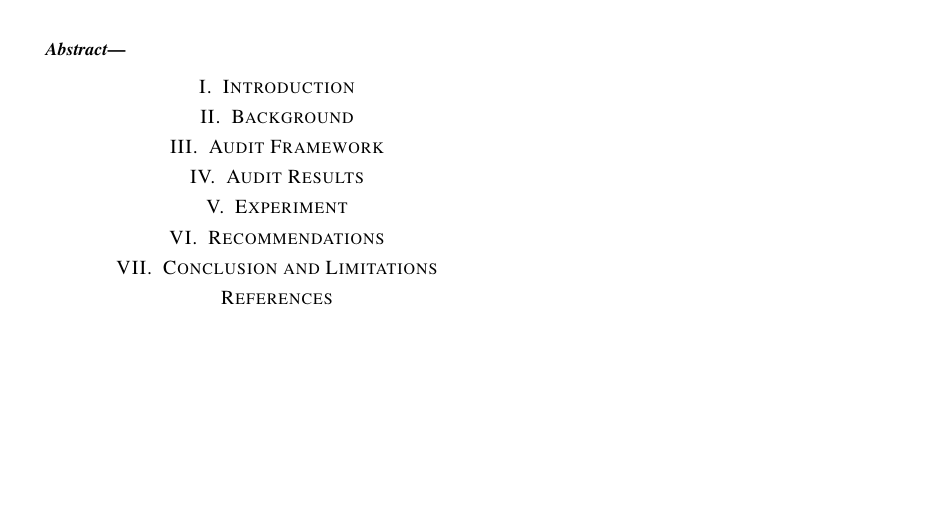
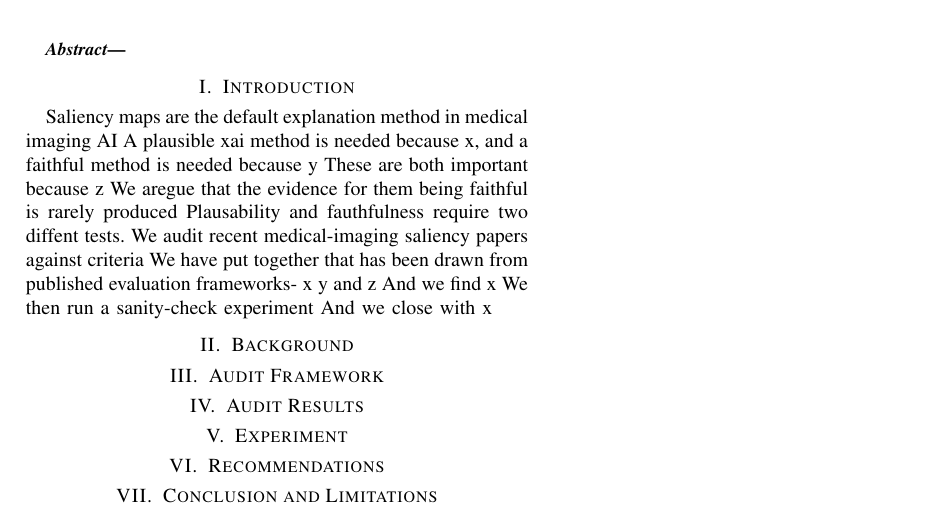
Before and after one commit to CiaranLy/xAI-Journal, a LaTeX paper (Paperv1.tex): part of the page, cut so that both start at the same text, the shorter picture padded with empty space. Compiled offline with pdfLaTeX.

Commit message:
Update Paperv1.tex
Started Abstract (Rough Work)

```diff
--- a/Paperv1.tex
+++ b/Paperv1.tex
@@ -15,6 +15,17 @@ Are Evaluated in Medical Imaging}
 
 \section{Introduction}
 
+Saliency maps are the default explanation method in medical imaging AI
+A plausible xai method is needed because x, and a faithful method is needed because y
+These are both important because z
+We aregue that the evidence for them being faithful is rarely produced
+Plausability and fauthfulness require two diffent tests.
+We audit recent medical-imaging saliency papers against criteria
+We have put together that has been drawn from published evaluation frameworks- x y and z
+And we find x
+We then run a sanity-check experiment
+And we close with x
+
 \section{Background}
 
 \section{Audit Framework}
@@ -27,6 +38,4 @@ Are Evaluated in Medical Imaging}
 
 \section{Conclusion and Limitations}
 
-\section*{References}
-
 \end{document}
```
